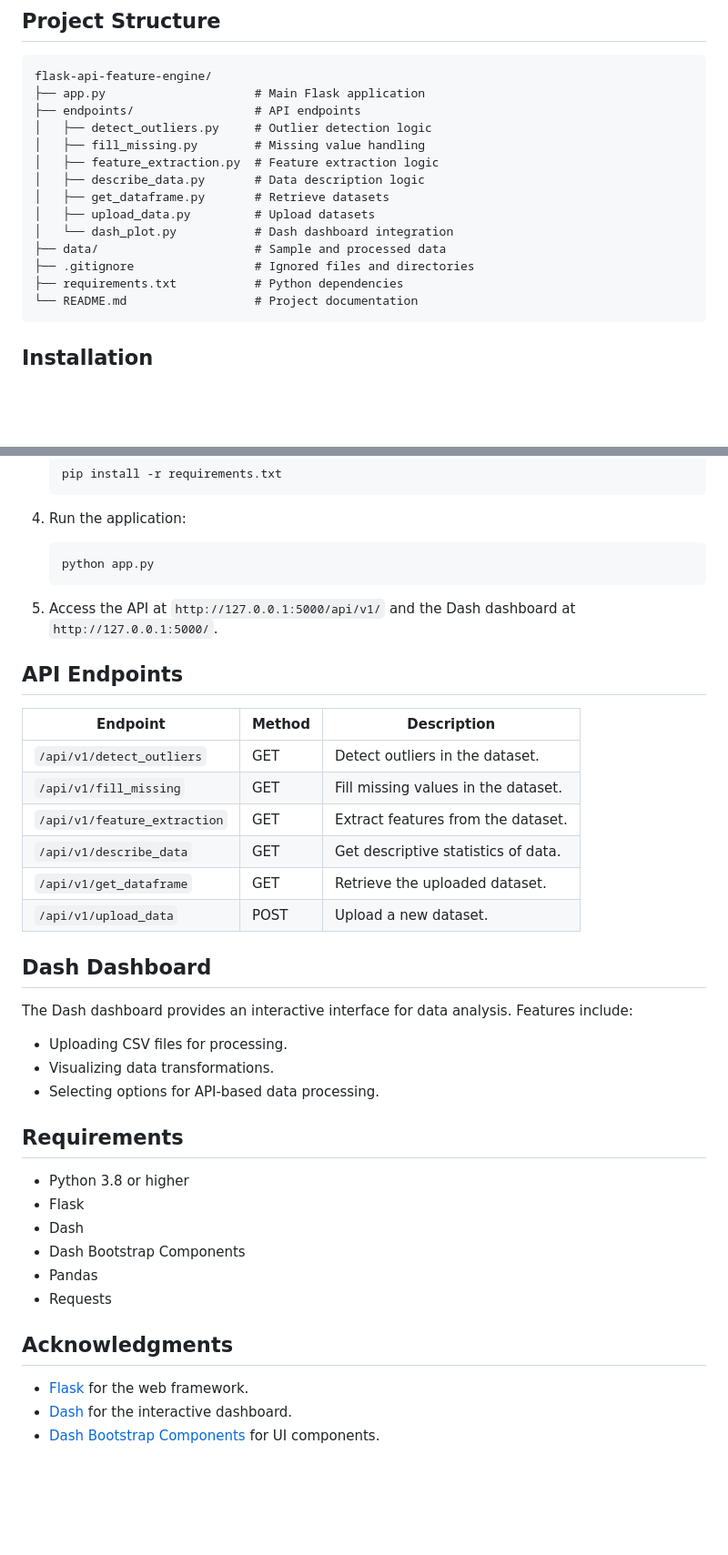
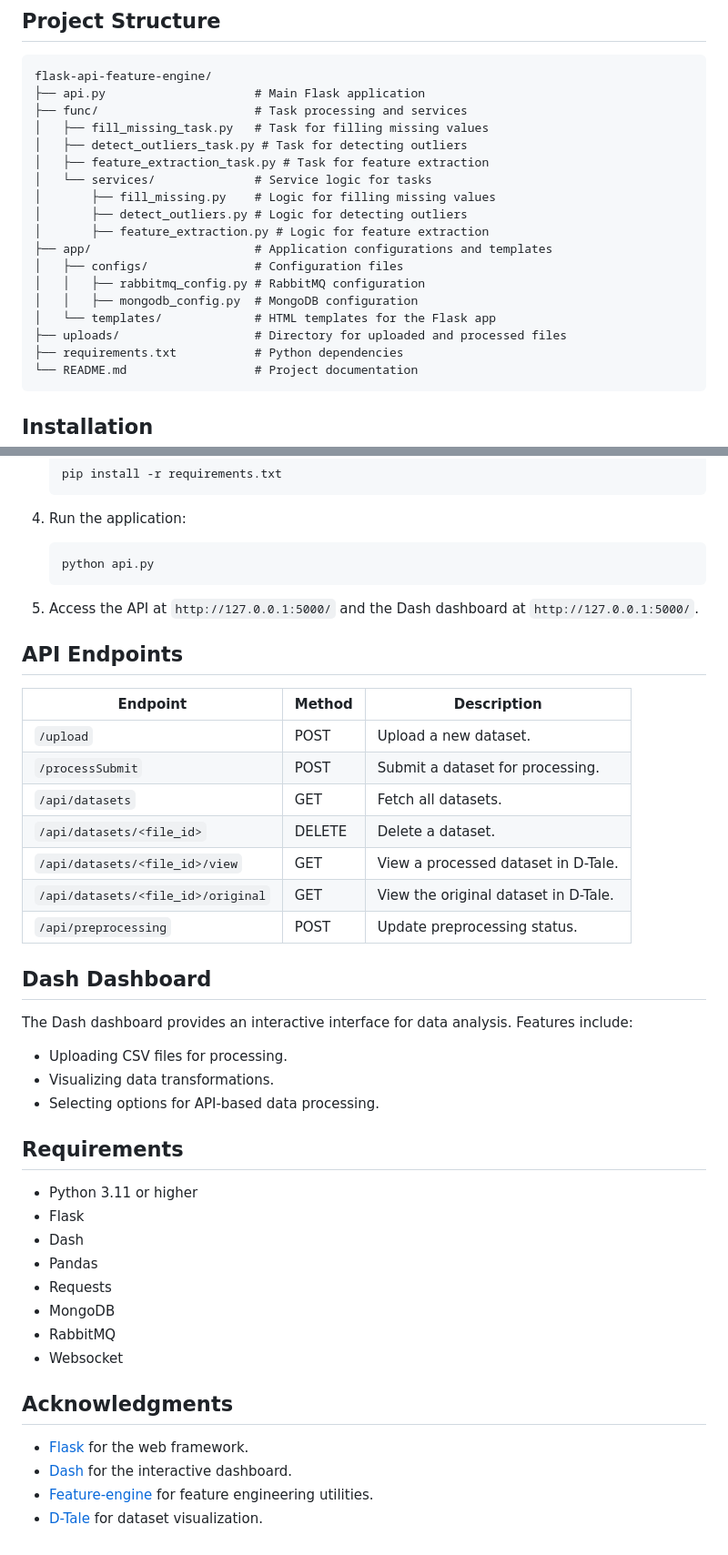
Before and after one commit to thithordev/flask-api-feature-engine, a Markdown page: README.md, 2 parts joined by grey strips. Shown at 91% size. Rendered like a GitHub page; blank space fills up the shorter version.

````diff
--- a/README.md
+++ b/README.md
@@ -21,17 +20,21 @@ This project is a Flask-based API for data processing and feature engineering, i
 
 ```
 flask-api-feature-engine/
-├── app.py                     # Main Flask application
-├── endpoints/                 # API endpoints
-│   ├── detect_outliers.py     # Outlier detection logic
-│   ├── fill_missing.py        # Missing value handling
-│   ├── feature_extraction.py  # Feature extraction logic
-│   ├── describe_data.py       # Data description logic
-│   ├── get_dataframe.py       # Retrieve datasets
-│   ├── upload_data.py         # Upload datasets
-│   └── dash_plot.py           # Dash dashboard integration
-├── data/                      # Sample and processed data
-├── .gitignore                 # Ignored files and directories
+├── api.py                     # Main Flask application
+├── func/                      # Task processing and services
+│   ├── fill_missing_task.py   # Task for filling missing values
+│   ├── detect_outliers_task.py # Task for detecting outliers
+│   ├── feature_extraction_task.py # Task for feature extraction
+│   └── services/              # Service logic for tasks
+│       ├── fill_missing.py    # Logic for filling missing values
+│       ├── detect_outliers.py # Logic for detecting outliers
+│       ├── feature_extraction.py # Logic for feature extraction
+├── app/                       # Application configurations and templates
+│   ├── configs/               # Configuration files
+│   │   ├── rabbitmq_config.py # RabbitMQ configuration
+│   │   ├── mongodb_config.py  # MongoDB configuration
+│   └── templates/             # HTML templates for the Flask app
+├── uploads/                   # Directory for uploaded and processed files
 ├── requirements.txt           # Python dependencies
 └── README.md                  # Project documentation
 ```
@@ -57,21 +61,22 @@ flask-api-feature-engine/
 
 4. Run the application:
    ```bash
-   python app.py
+   python api.py
    ```
 
-5. Access the API at `http://127.0.0.1:5000/api/v1/` and the Dash dashboard at `http://127.0.0.1:5000/`.
+5. Access the API at `http://127.0.0.1:5000/` and the Dash dashboard at `http://127.0.0.1:5000/`.
 
 ## API Endpoints
 
 | Endpoint                     | Method | Description                          |
 |------------------------------|--------|--------------------------------------|
-| `/api/v1/detect_outliers`    | GET    | Detect outliers in the dataset.      |
-| `/api/v1/fill_missing`       | GET    | Fill missing values in the dataset.  |
-| `/api/v1/feature_extraction` | GET    | Extract features from the dataset.   |
-| `/api/v1/describe_data`      | GET    | Get descriptive statistics of data.  |
-| `/api/v1/get_dataframe`      | GET    | Retrieve the uploaded dataset.       |
-| `/api/v1/upload_data`        | POST   | Upload a new dataset.                |
+| `/upload`                    | POST   | Upload a new dataset.                |
+| `/processSubmit`             | POST   | Submit a dataset for processing.     |
+| `/api/datasets`              | GET    | Fetch all datasets.                  |
+| `/api/datasets/<file_id>`    | DELETE | Delete a dataset.                    |
+| `/api/datasets/<file_id>/view` | GET  | View a processed dataset in D-Tale.  |
+| `/api/datasets/<file_id>/original` | GET | View the original dataset in D-Tale. |
+| `/api/preprocessing`         | POST   | Update preprocessing status.         |
 
 ## Dash Dashboard
 
@@ -83,15 +88,18 @@ The Dash dashboard provides an interactive interface for data analysis. Features
 
 ## Requirements
 
-- Python 3.8 or higher
+- Python 3.11 or higher
 - Flask
 - Dash
-- Dash Bootstrap Components
 - Pandas
 - Requests
+- MongoDB
+- RabbitMQ
+- Websocket
 
 ## Acknowledgments
 
 - [Flask](https://flask.palletsprojects.com/) for the web framework.
 - [Dash](https://dash.plotly.com/) for the interactive dashboard.
-- [Dash Bootstrap Components](https://dash-bootstrap-components.opensource.faculty.ai/) for UI components.
+- [Feature-engine](https://feature-engine.readthedocs.io/) for feature engineering utilities.
+- [D-Tale](https://github.com/man-group/dtale) for dataset visualization.
````
Also changed, not shown: other parts of README.md (+2 -2 lines).
